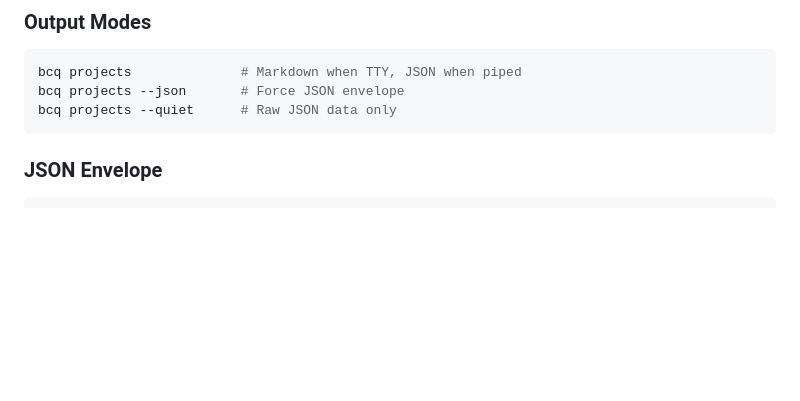
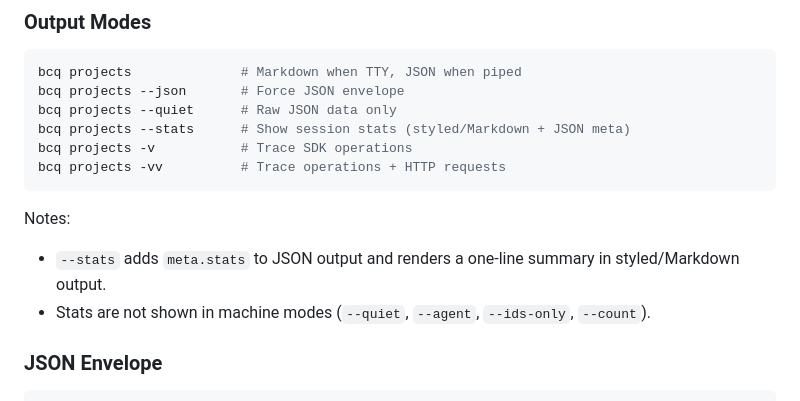
Before and after one commit to basecamp/basecamp-cli, a Markdown page: README.md, the part around the change. GitHub-like rendering; blank space fills up the shorter version.

Commit message:
Document --stats and -v/-vv flags in README

````diff
--- a/README.md
+++ b/README.md
@@ -152,7 +152,14 @@ bcq search "authentication"      # Search across projects
 bcq projects              # Markdown when TTY, JSON when piped
 bcq projects --json       # Force JSON envelope
 bcq projects --quiet      # Raw JSON data only
+bcq projects --stats      # Show session stats (styled/Markdown + JSON meta)
+bcq projects -v           # Trace SDK operations
+bcq projects -vv          # Trace operations + HTTP requests
 ```
+
+Notes:
+- `--stats` adds `meta.stats` to JSON output and renders a one-line summary in styled/Markdown output.
+- Stats are not shown in machine modes (`--quiet`, `--agent`, `--ids-only`, `--count`).
 
 ### JSON Envelope
 
````
